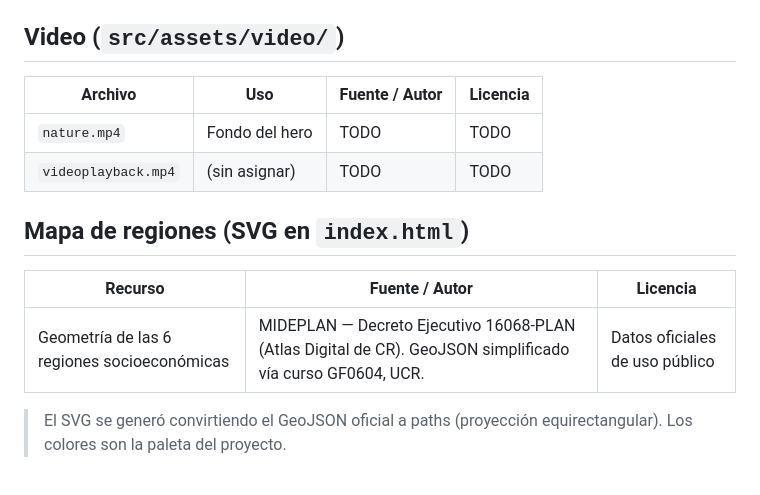
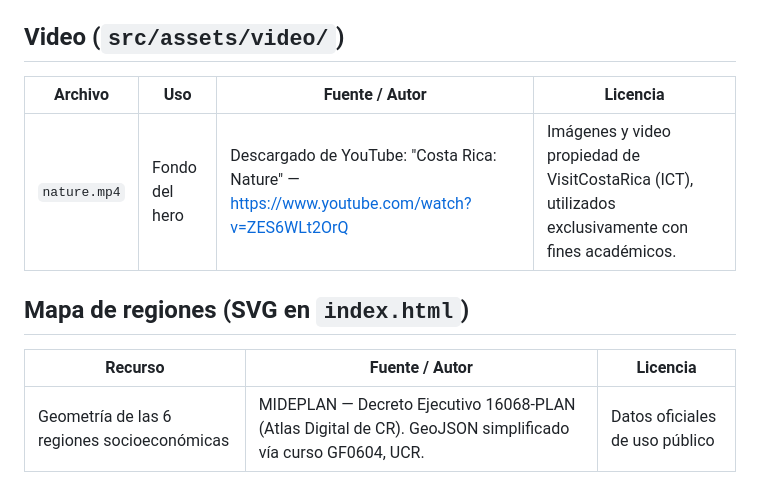
Before and after one commit to Naillel/proyecto-guia-turistica-vite, a Markdown page: CREDITOS.md, the part around one of its changes. Rendered like a GitHub page.

```diff
--- a/CREDITOS.md
+++ b/CREDITOS.md
@@ -39,16 +107,13 @@ especificación del proyecto.
 
 ## Video (`src/assets/video/`)
 
-| Archivo             | Uso                 | Fuente / Autor | Licencia |
-|---------------------|---------------------|----------------|----------|
-| `nature.mp4`        | Fondo del hero      | TODO           | TODO     |
-| `videoplayback.mp4` | (sin asignar)       | TODO           | TODO     |
+| Archivo | Uso | Fuente / Autor | Licencia |
+|---|---|---|---|
+| `nature.mp4` | Fondo del hero | Descargado de YouTube: "Costa Rica: Nature" — <https://www.youtube.com/watch?v=ZES6WLt2OrQ> | Imágenes y video propiedad de VisitCostaRica (ICT), utilizados exclusivamente con fines académicos.|
+
 
 ## Mapa de regiones (SVG en `index.html`)
 
-| Recurso                    | Fuente / Autor                                   | Licencia                         |
-|----------------------------|--------------------------------------------------|----------------------------------|
+| Recurso | Fuente / Autor | Licencia |
+|---|---|---|
 | Geometría de las 6 regiones socioeconómicas | MIDEPLAN — Decreto Ejecutivo 16068-PLAN (Atlas Digital de CR). GeoJSON simplificado vía curso GF0604, UCR. | Datos oficiales de uso público |
-
-> El SVG se generó convirtiendo el GeoJSON oficial a paths (proyección
-> equirectangular). Los colores son la paleta del proyecto.
```
Also changed, not shown: other parts of CREDITOS.md (+99 -31 lines).
